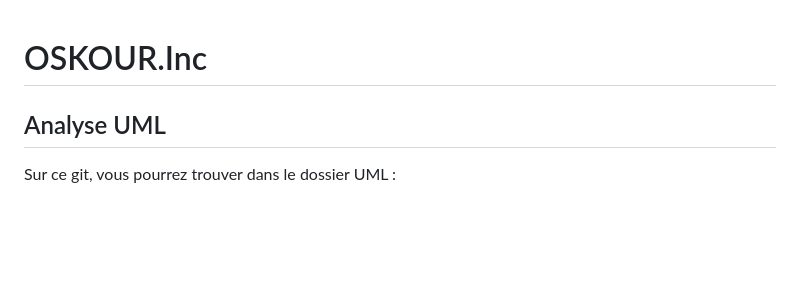
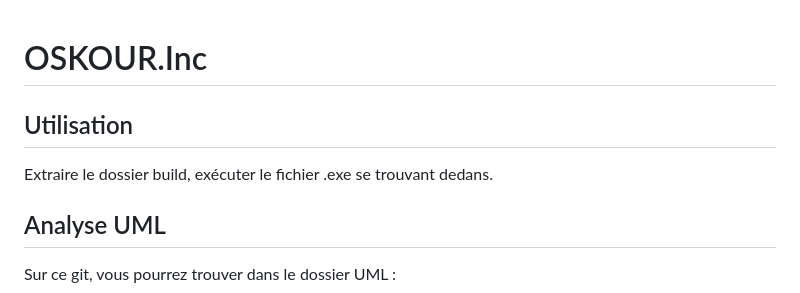
Before and after one commit to 2spoopy4u/Oskour_Inc, a Markdown page: README.md, the part around the change. Drawn GitHub-style; blank space fills up the shorter version.

```diff
--- a/README.md
+++ b/README.md
@@ -1,4 +1,7 @@
 # OSKOUR.Inc
+
+## Utilisation
+Extraire le dossier build, exécuter le fichier .exe se trouvant dedans.
 
 ## Analyse UML
 Sur ce git, vous pourrez trouver dans le dossier UML :
```
